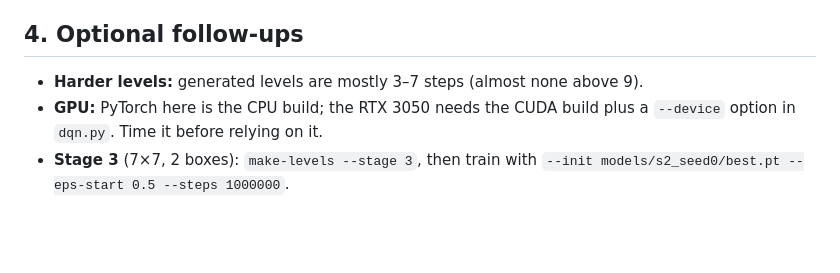
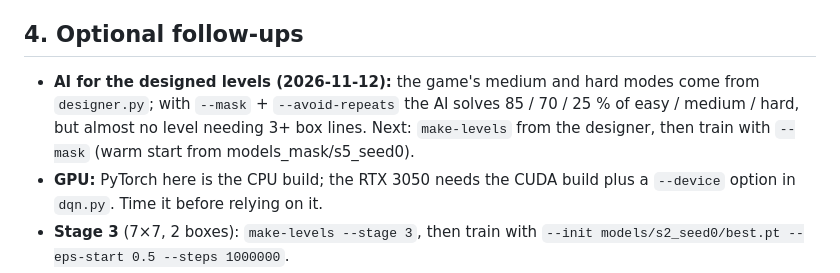
Before and after one commit to Thanyathep-JJ/Sokoban-RL, a Markdown page: TODO.md, the part around the change. Rendered like a GitHub page; blank space fills up the shorter version.

```diff
--- a/TODO.md
+++ b/TODO.md
@@ -34,7 +34,10 @@ Masking only at play time was not enough for the bigger boards; masking in train
 
 ## 4. Optional follow-ups
 
-- **Harder levels:** generated levels are mostly 3–7 steps (almost none above 9).
+- **AI for the designed levels (2026-11-12):** the game's medium and hard modes come from
+  `designer.py`; with `--mask` + `--avoid-repeats` the AI solves 85 / 70 / 25 % of easy / medium /
+  hard, but almost no level needing 3+ box lines. Next: `make-levels` from the designer, then train
+  with `--mask` (warm start from models_mask/s5_seed0).
 - **GPU:** PyTorch here is the CPU build; the RTX 3050 needs the CUDA build plus a
   `--device` option in `dqn.py`. Time it before relying on it.
 - **Stage 3** (7×7, 2 boxes): `make-levels --stage 3`, then train with
```
Also changed, not shown: README.md (+41 -7 lines), docs/gui.png, 8 other files.
